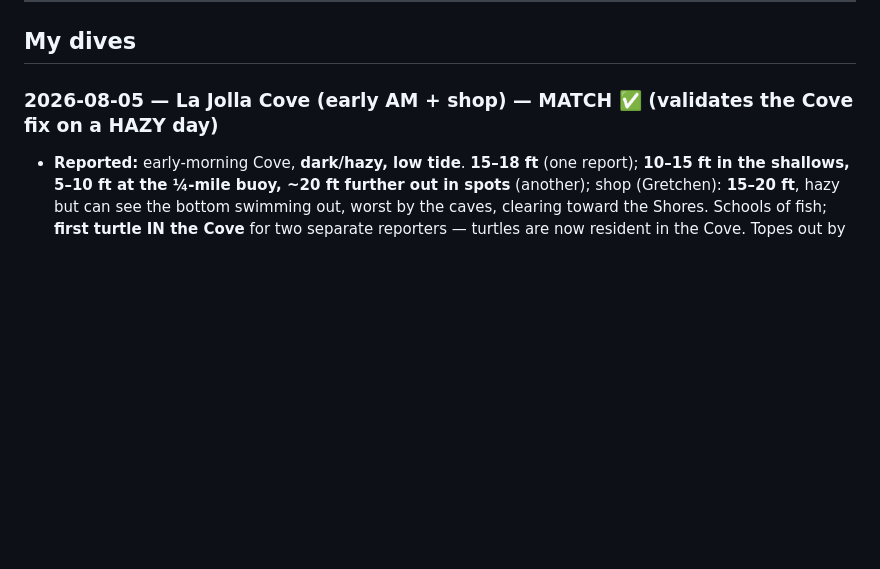
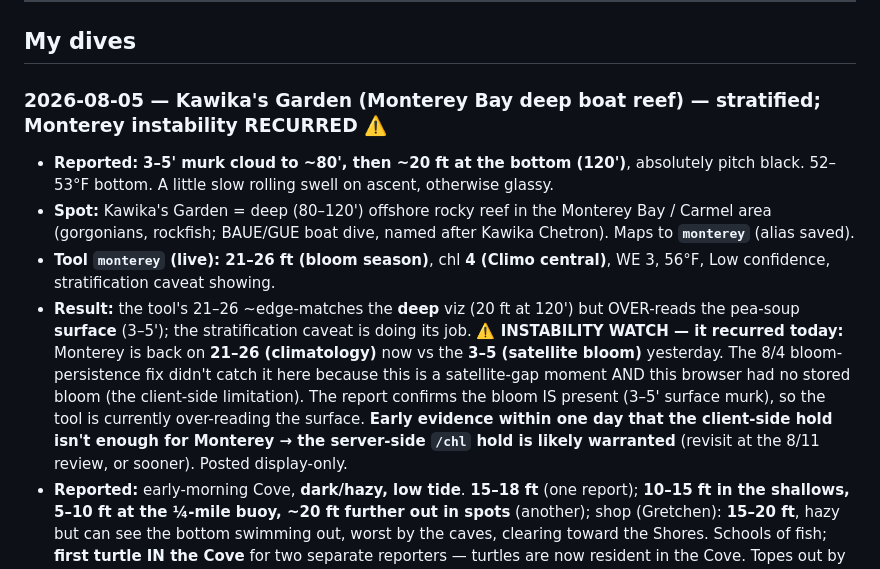
Before and after one commit to whitmanbret/Fishing-Dive-Conditions, a Markdown page: dive-log.md, the part around the change. Rendered like a GitHub page; blank space fills up the shorter version.

Commit message:
Log 8/5 Kawika's Garden (Monterey); Monterey chl instability recurred
Kawika's Garden = deep Monterey Bay/Carmel boat reef -> monterey (alias
saved w/ Molla Mtn). Stratified: 3-5 surface murk / 20 at 120ft / 52-53F.
Tool 21-26 (climo) edge-matches the deep but over-reads the pea-soup surface
- AND the flip-flop recurred (21-26 climo today vs 3-5 satellite yesterday);
client-side persistence didn't catch it (satellite gap + no local memory).
Early evidence the server-side /chl hold is warranted. Display-only.

Co-Authored-By: Claude Opus 4 (1M context) <noreply@anthropic.com>

```diff
--- a/dive-log.md
+++ b/dive-log.md
@@ -73,7 +73,11 @@ Goal: pair the Scripps underwater cam (direct clarity ground truth) with the con
 
 ## My dives
 
-### 2026-08-05 — La Jolla Cove (early AM + shop) — MATCH ✅ (validates the Cove fix on a HAZY day)
+### 2026-08-05 — Kawika's Garden (Monterey Bay deep boat reef) — stratified; Monterey instability RECURRED ⚠️
+- **Reported:** **3–5' murk cloud to ~80', then ~20 ft at the bottom (120')**, absolutely pitch black. 52–53°F bottom. A little slow rolling swell on ascent, otherwise glassy.
+- **Spot:** Kawika's Garden = deep (80–120') offshore rocky reef in the Monterey Bay / Carmel area (gorgonians, rockfish; BAUE/GUE boat dive, named after Kawika Chetron). Maps to **`monterey`** (alias saved).
+- **Tool `monterey` (live): 21–26 ft (bloom season)**, chl **4 (Climo central)**, WE 3, 56°F, Low confidence, stratification caveat showing.
+- **Result:** the tool's 21–26 ~edge-matches the **deep** viz (20 ft at 120') but OVER-reads the pea-soup **surface** (3–5'); the stratification caveat is doing its job. **⚠️ INSTABILITY WATCH — it recurred today:** Monterey is back on **21–26 (climatology)** now vs the **3–5 (satellite bloom)** yesterday. The 8/4 bloom-persistence fix didn't catch it here because this is a satellite-gap moment AND this browser had no stored bloom (the client-side limitation). The report confirms the bloom IS present (3–5' surface murk), so the tool is currently over-reading the surface. **Early evidence within one day that the client-side hold isn't enough for Monterey → the server-side `/chl` hold is likely warranted** (revisit at the 8/11 review, or sooner). Posted display-only.
 - **Reported:** early-morning Cove, **dark/hazy, low tide**. **15–18 ft** (one report); **10–15 ft in the shallows, 5–10 ft at the ¼-mile buoy, ~20 ft further out in spots** (another); shop (Gretchen): **15–20 ft**, hazy but can see the bottom swimming out, worst by the caves, clearing toward the Shores. Schools of fish; **first turtle IN the Cove** for two separate reporters — turtles are now resident in the Cove. Topes out by the buoys.
 - **Tool `ljcove` (live): 15–20 ft (green tinge)**, ntu 0.15, chl 0.46, WE 38, incoming tide, 76.7°F.
 - **Result: MATCH ✅** — 15–20 matches the shop's 15–20 and the "15–18" read. **Validates the 8/4 Cove double-dampening removal on a HAZY (non-gin-clear) day:** the un-double-dampened worker value lands a correct 15–20, not the old crushed ~9–12 (under-call) and not an over-call. The 5–10 at the buoy / dark shallows was the pre-sun + low-tide variation. Cove fix now confirmed on both clear (→ ~22–27) and hazy (→ 15–20) days.
```
